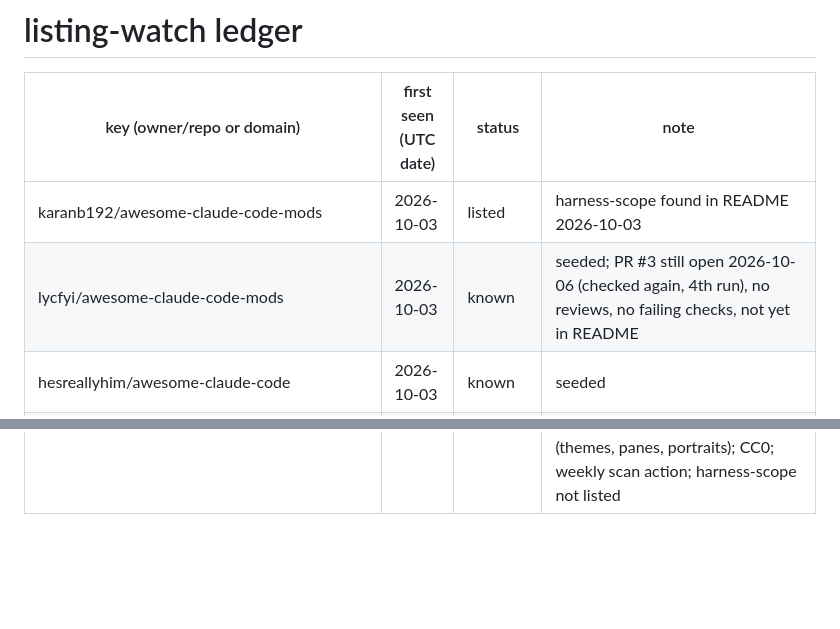
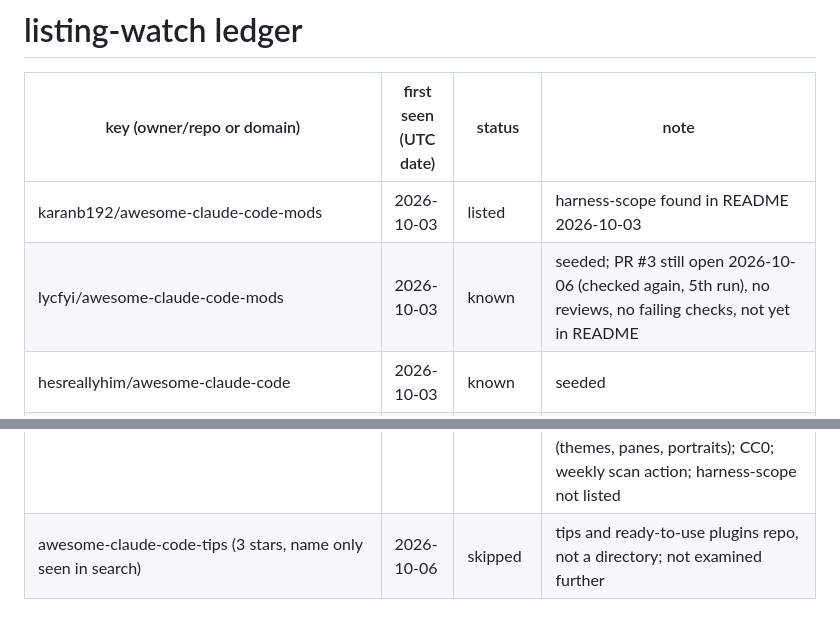
Before and after one commit to shimo4228/harness-scope, a Markdown page: listing-watch.md, 2 parts joined by grey strips. Drawn GitHub-style; blank space fills up the shorter version.

Commit message:
chore(listing-watch): 2026-10-06 0 new
Co-Authored-By: Claude Sonnet 5.5 <noreply@anthropic.com>
Claude-Session: https://claude.ai/code/session_011w5skVu1W6A4fwa2aGFYEB

```diff
--- a/listing-watch.md
+++ b/listing-watch.md
@@ -3,7 +3,7 @@
 | key (owner/repo or domain) | first seen (UTC date) | status | note |
 |---|---|---|---|
 | karanb192/awesome-claude-code-mods | 2026-10-03 | listed | harness-scope found in README 2026-10-03 |
-| lycfyi/awesome-claude-code-mods | 2026-10-03 | known | seeded; PR #3 still open 2026-10-06 (checked again, 4th run), no reviews, no failing checks, not yet in README |
+| lycfyi/awesome-claude-code-mods | 2026-10-03 | known | seeded; PR #3 still open 2026-10-06 (checked again, 5th run), no reviews, no failing checks, not yet in README |
 | hesreallyhim/awesome-claude-code | 2026-10-03 | known | seeded |
 | magiccreator-ai/awesome-claude-code-mods (ccmods.dev) | 2026-10-03 | known | seeded |
 | Chat2AnyLLM/awesome-claude-plugins | 2026-10-03 | known | seeded |
@@ -49,3 +49,4 @@
 | fnfremixer/claude-code-tdd | 2026-10-05 | skipped | single project, not a list |
 | hamzafer-style individual mod repos (oioi555, abhibansal60, 3dnow, Szotasz, schmas etc.) | 2026-10-05 | skipped | own mods or marketplaces, not link lists |
 | testy-cool/awesome-claude-code-mods | 2026-10-06 | reported | 0 stars, 6 commits, updated 2026-10-06; PR adding entry to .claude-plugin/marketplace.json, own public licensed repo, passes `claude plugin validate .`; appearance-focused so far (themes, panes, portraits); CC0; weekly scan action; harness-scope not listed |
+| awesome-claude-code-tips (3 stars, name only seen in search) | 2026-10-06 | skipped | tips and ready-to-use plugins repo, not a directory; not examined further |
```
